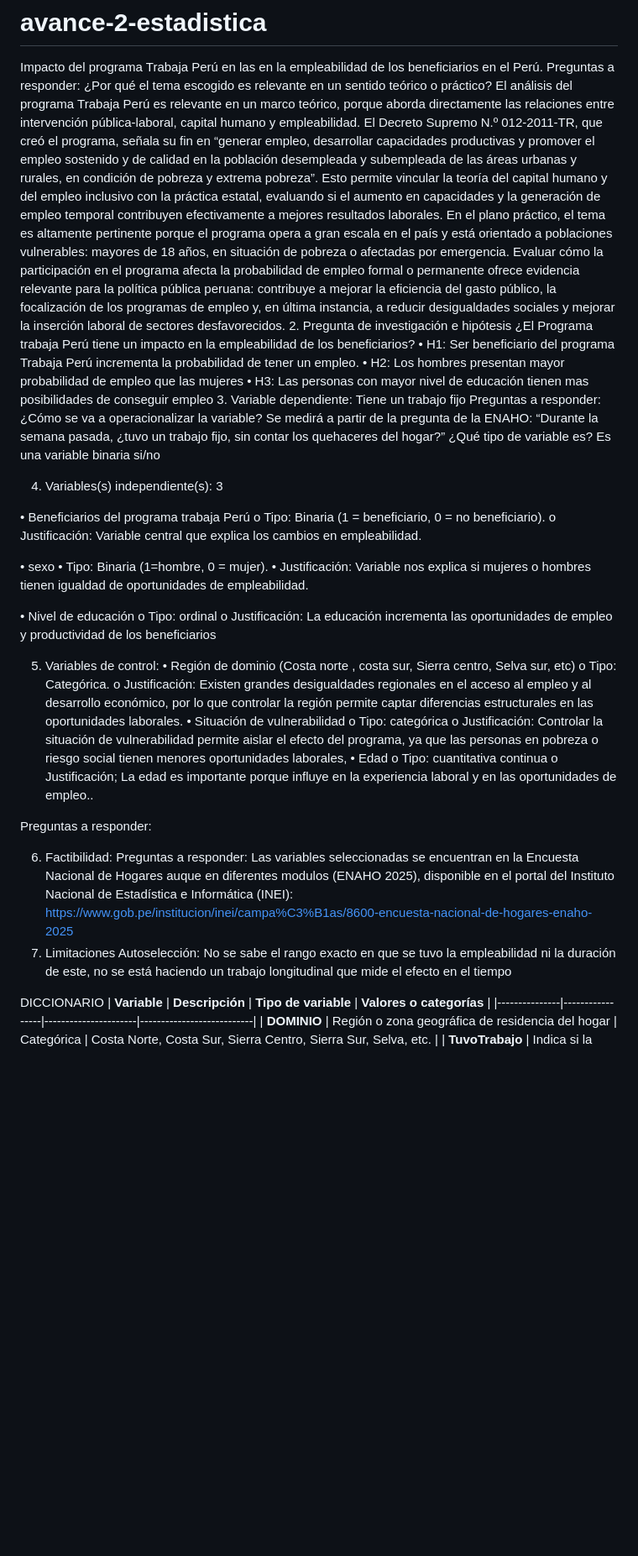
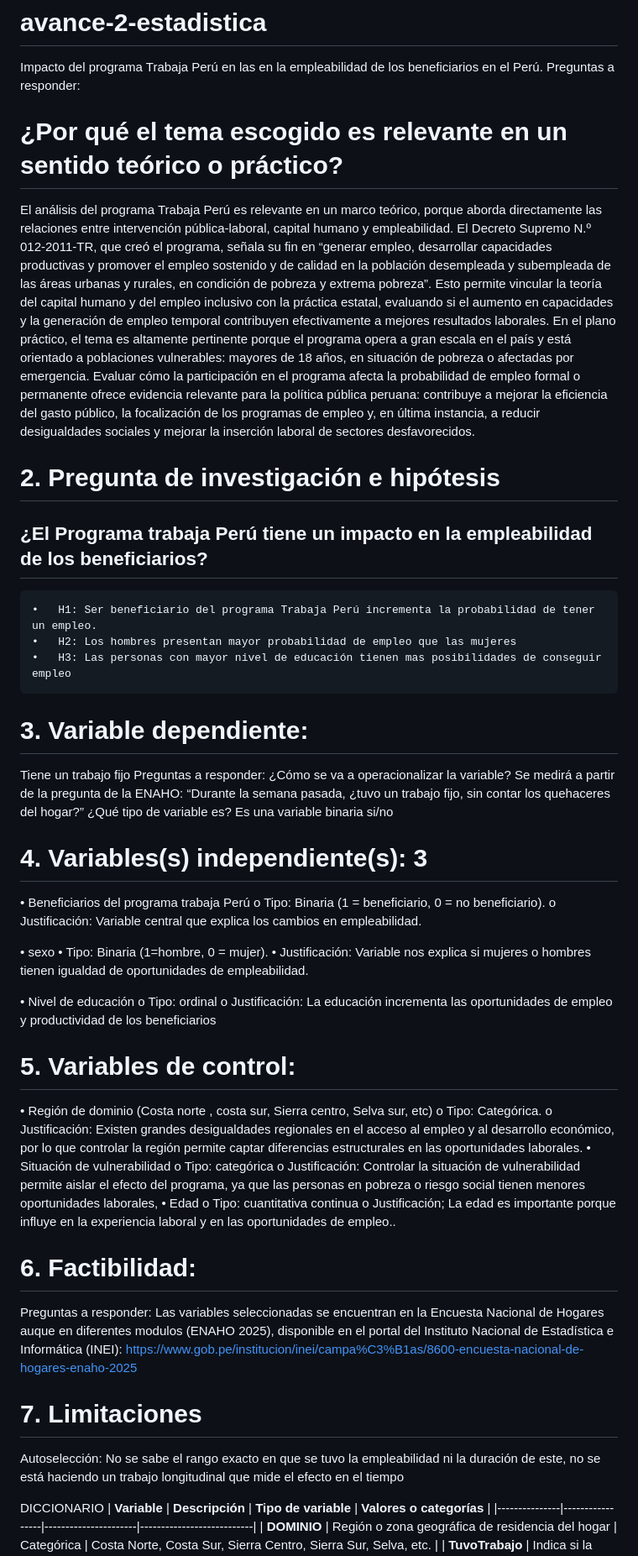
Before and after one commit to a20222210-netizen/avance-2-estadistica, a Markdown page: README.md, the part around the change. Shown at 84% size. GitHub-like rendering; blank space fills up the shorter version.

Commit message:
Enhance README formatting and structure
Updated the README to improve formatting and structure, including section headings and bullet points for better readability.

```diff
--- a/README.md
+++ b/README.md
@@ -1,15 +1,15 @@
 # avance-2-estadistica
 Impacto del programa Trabaja Perú en las en la empleabilidad de los beneficiarios en el Perú.
 Preguntas a responder:
- ¿Por qué el tema escogido es relevante en un sentido teórico o práctico?
+# ¿Por qué el tema escogido es relevante en un sentido teórico o práctico?
 El análisis del programa Trabaja Perú es relevante en un marco teórico, porque aborda directamente las relaciones entre intervención pública-laboral, capital humano y empleabilidad. El Decreto Supremo N.º 012-2011-TR, que creó el programa, señala su fin en “generar empleo, desarrollar capacidades productivas y promover el empleo sostenido y de calidad en la población desempleada y subempleada de las áreas urbanas y rurales, en condición de pobreza y extrema pobreza”. Esto permite vincular la teoría del capital humano y del empleo inclusivo con la práctica estatal, evaluando si el aumento en capacidades y la generación de empleo temporal contribuyen efectivamente a mejores resultados laborales.
 En el plano práctico, el tema es altamente pertinente porque el programa opera a gran escala en el país y está orientado a poblaciones vulnerables: mayores de 18 años, en situación de pobreza o afectadas por emergencia. Evaluar cómo la participación en el programa afecta la probabilidad de empleo formal o permanente ofrece evidencia relevante para la política pública peruana: contribuye a mejorar la eficiencia del gasto público, la focalización de los programas de empleo y, en última instancia, a reducir desigualdades sociales y mejorar la inserción laboral de sectores desfavorecidos.
-2. Pregunta de investigación e hipótesis
-¿El Programa trabaja Perú tiene un impacto en la empleabilidad de los beneficiarios?
-•	H1: Ser beneficiario del programa Trabaja Perú incrementa la probabilidad de tener un empleo.
-•	H2: Los hombres presentan mayor probabilidad de empleo que las mujeres
-•	H3: Las personas con mayor nivel de educación tienen mas posibilidades de conseguir empleo
-3. Variable dependiente:
+# 2. Pregunta de investigación e hipótesis
+## ¿El Programa trabaja Perú tiene un impacto en la empleabilidad de los beneficiarios?
+    •	H1: Ser beneficiario del programa Trabaja Perú incrementa la probabilidad de tener un empleo.
+    •	H2: Los hombres presentan mayor probabilidad de empleo que las mujeres
+    •	H3: Las personas con mayor nivel de educación tienen mas posibilidades de conseguir empleo
+# 3. Variable dependiente:
 Tiene un trabajo fijo
 Preguntas a responder:
 ¿Cómo se va a operacionalizar la variable?
@@ -18,7 +18,7 @@ Se medirá a partir de la pregunta de la ENAHO: “Durante la semana pasada, ¿t
 Es una variable binaria si/no
 
 
-4. Variables(s) independiente(s): 3
+# 4. Variables(s) independiente(s): 3
 
 •	Beneficiarios del programa trabaja Perú
 o	Tipo: Binaria (1 = beneficiario, 0 = no beneficiario).
@@ -32,7 +32,7 @@ o	Justificación: Variable central que explica los cambios en empleabilidad.
 o	Tipo: ordinal
 o	Justificación: La educación incrementa las oportunidades de empleo y productividad de los beneficiarios
 
-5. Variables de control:
+# 5. Variables de control:
 •	Región  de dominio (Costa norte , costa sur, Sierra centro, Selva sur, etc)
 o	Tipo: Categórica.
 o	Justificación: Existen grandes desigualdades regionales en el acceso al empleo y al desarrollo económico, por lo que controlar la región permite captar diferencias estructurales en las oportunidades laborales.
@@ -43,13 +43,11 @@ o	Justificación: Controlar la situación de vulnerabilidad permite aislar el ef
 o	Tipo: cuantitativa continua
 o	Justificación; La edad es importante porque influye en la experiencia laboral y en las oportunidades de empleo..
 
-Preguntas a responder:
-
-6. Factibilidad:
+# 6. Factibilidad:
 Preguntas a responder:
  Las variables seleccionadas se encuentran en la Encuesta Nacional de Hogares auque en diferentes modulos  (ENAHO 2025), disponible en el portal del Instituto Nacional de Estadística e Informática (INEI):
 https://www.gob.pe/institucion/inei/campa%C3%B1as/8600-encuesta-nacional-de-hogares-enaho-2025
-7. Limitaciones
+# 7. Limitaciones
 Autoselección:
 No se sabe el rango exacto en que se tuvo la empleabilidad ni la duración de este, no se está haciendo un trabajo longitudinal que mide el efecto en el tiempo
 
```
